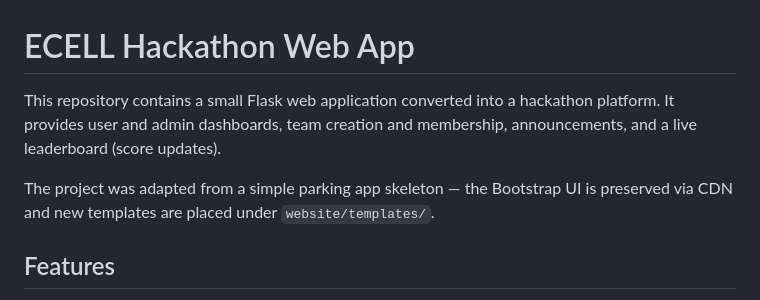
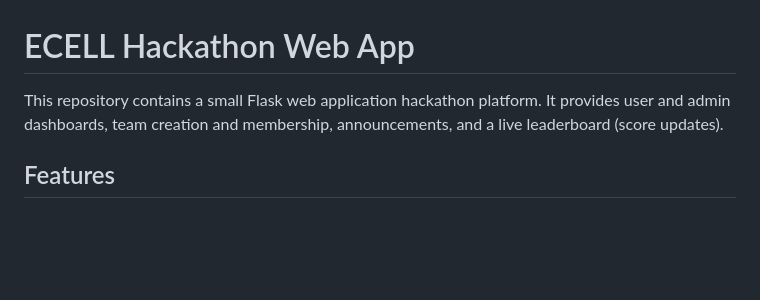
Before and after one commit to Macklin06/ECELL_task, a Markdown page: README.md, the part around the change. GitHub-like rendering; blank space fills up the shorter version.

Commit message:
Update project description in README

```diff
--- a/README.md
+++ b/README.md
@@ -1,9 +1,7 @@
 # ECELL Hackathon Web App
 
-This repository contains a small Flask web application converted into a hackathon platform.
+This repository contains a small Flask web application hackathon platform.
 It provides user and admin dashboards, team creation and membership, announcements, and a live leaderboard (score updates).
-
-The project was adapted from a simple parking app skeleton — the Bootstrap UI is preserved via CDN and new templates are placed under `website/templates/`.
 
 ## Features
 
```
